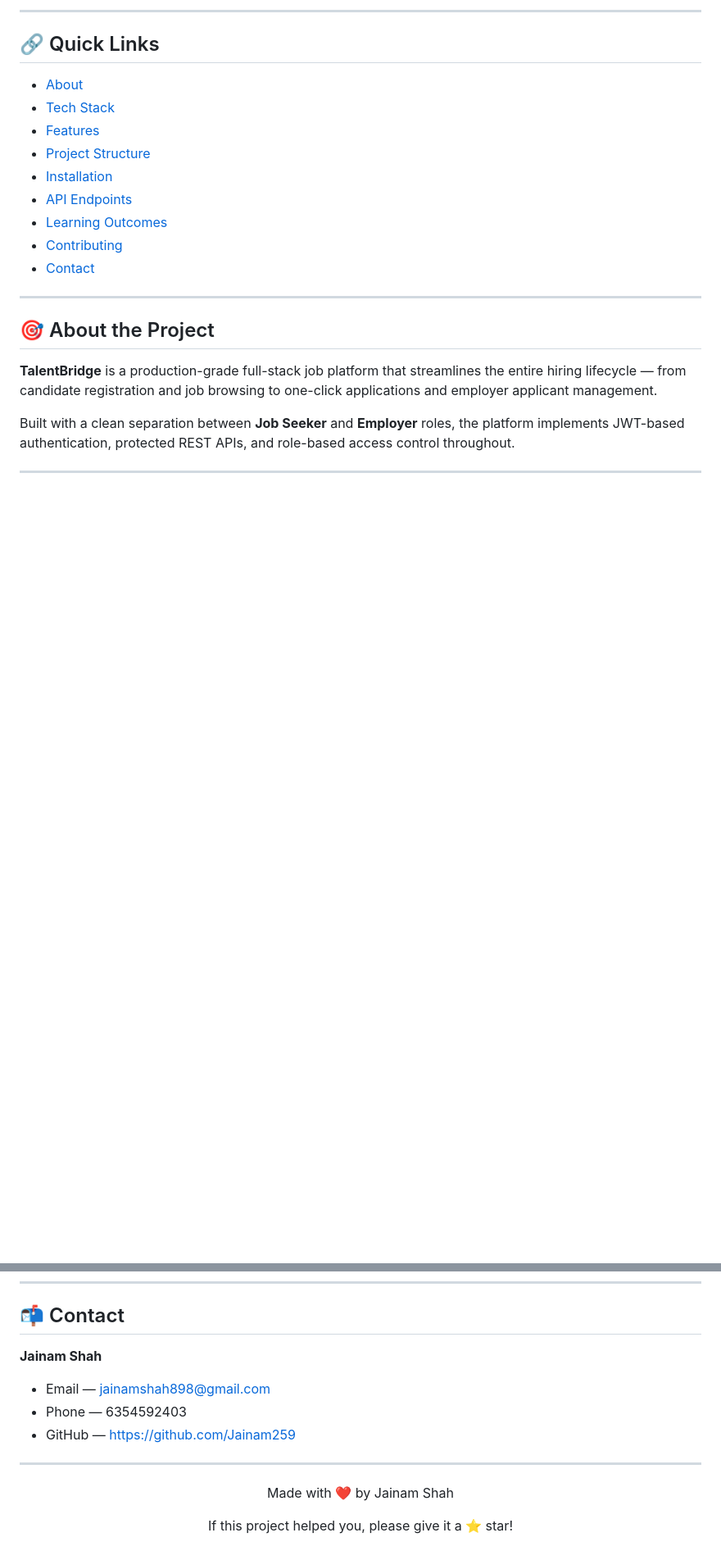
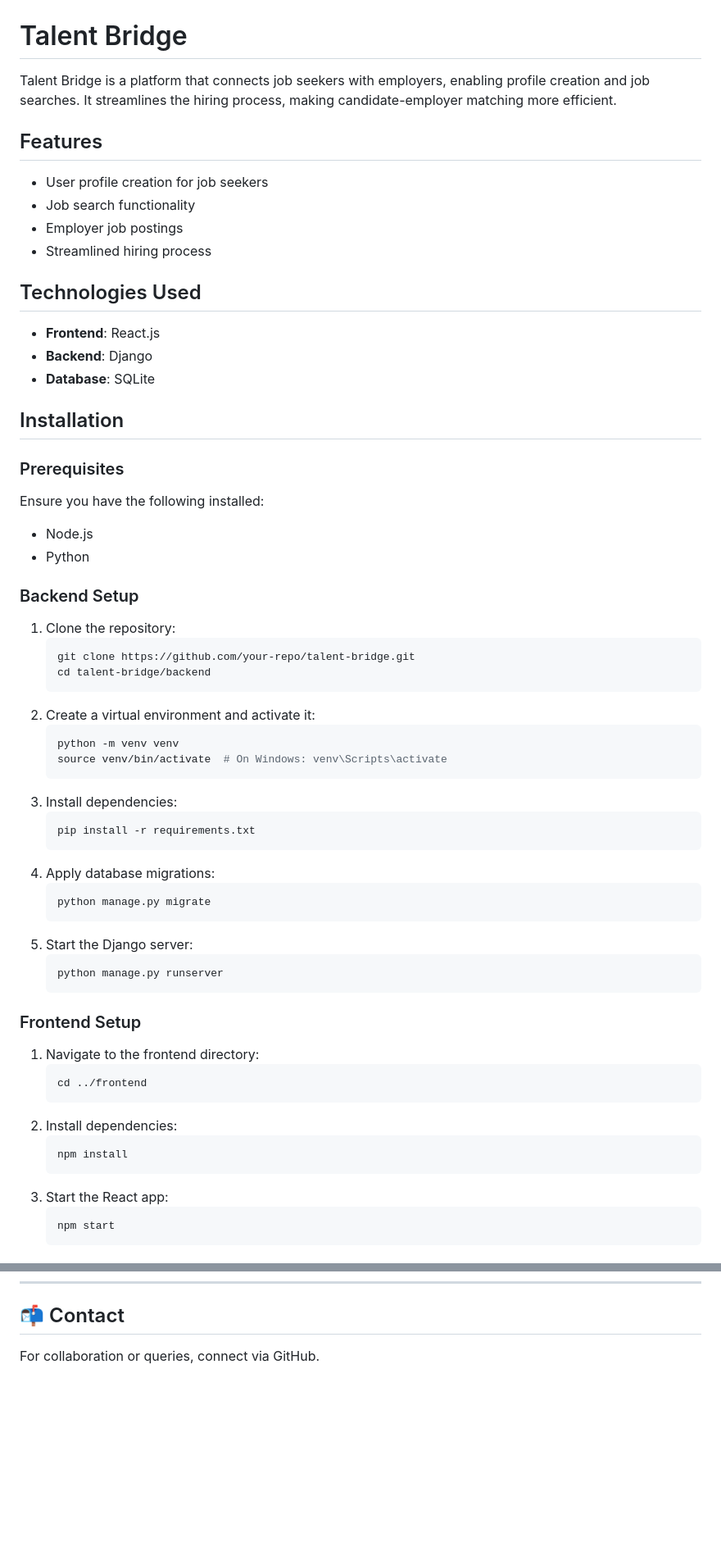
Before and after one commit to Jainam259/Talent_Bridge, a Markdown page: README.md, 2 parts joined by grey strips. Shown at 82% size. GitHub-like rendering; blank space fills up the shorter version.

````diff
--- a/README.md
+++ b/README.md
@@ -5,22 +27,69 @@
 
----
 
-## 🔗 Quick Links
 
-- [About](#-about-the-project)
-- [Tech Stack](#-tech-stack)
-- [Features](#-features)
-- [Project Structure](#-project-structure)
-- [Installation](#-installation)
-- [API Endpoints](#-api-endpoints)
-- [Learning Outcomes](#-learning-outcomes)
-- [Contributing](#-contributing)
-- [Contact](#-contact)
+# Talent Bridge
 
----
+Talent Bridge is a platform that connects job seekers with employers, enabling profile creation and job searches. It streamlines the hiring process, making candidate-employer matching more efficient.
 
-## 🎯 About the Project
+## Features
 
-**TalentBridge** is a production-grade full-stack job platform that streamlines the entire hiring lifecycle — from candidate registration and job browsing to one-click applications and employer applicant management.
+- User profile creation for job seekers
+- Job search functionality
+- Employer job postings
+- Streamlined hiring process
 
-Built with a clean separation between **Job Seeker** and **Employer** roles, the platform implements JWT-based authentication, protected REST APIs, and role-based access control throughout.
+## Technologies Used
+
+- **Frontend**: React.js
+- **Backend**: Django
+- **Database**: SQLite
+
+## Installation
+
+### Prerequisites
+
+Ensure you have the following installed:
+
+- Node.js
+- Python
+
+### Backend Setup
+
+1. Clone the repository:
+   ```bash
+   git clone https://github.com/your-repo/talent-bridge.git
+   cd talent-bridge/backend
+   ```
+2. Create a virtual environment and activate it:
+   ```bash
+   python -m venv venv
+   source venv/bin/activate  # On Windows: venv\Scripts\activate
+   ```
+3. Install dependencies:
+   ```bash
+   pip install -r requirements.txt
+   ```
+4. Apply database migrations:
+   ```bash
+   python manage.py migrate
+   ```
+5. Start the Django server:
+   ```bash
+   python manage.py runserver
+   ```
+
+### Frontend Setup
+
+1. Navigate to the frontend directory:
+   ```bash
+   cd ../frontend
+   ```
+2. Install dependencies:
+   ```bash
+   npm install
+   ```
+3. Start the React app:
+   ```bash
+   npm start
+   ```
+
@@ -267,18 +269,4 @@ git push origin feature/YourFeatureName
 
 ## 📬 Contact
 
-**Jainam Shah**
-
-- Email — jainamshah898@gmail.com
-- Phone — 6354592403
-- GitHub — https://github.com/Jainam259
-
----
-
-<div align="center">
-
-Made with ❤️ by Jainam Shah
-
-If this project helped you, please give it a ⭐ star!
-
-</div>
+For collaboration or queries, connect via GitHub.
````
Also changed, not shown: other parts of README.md (+136 -181 lines).
